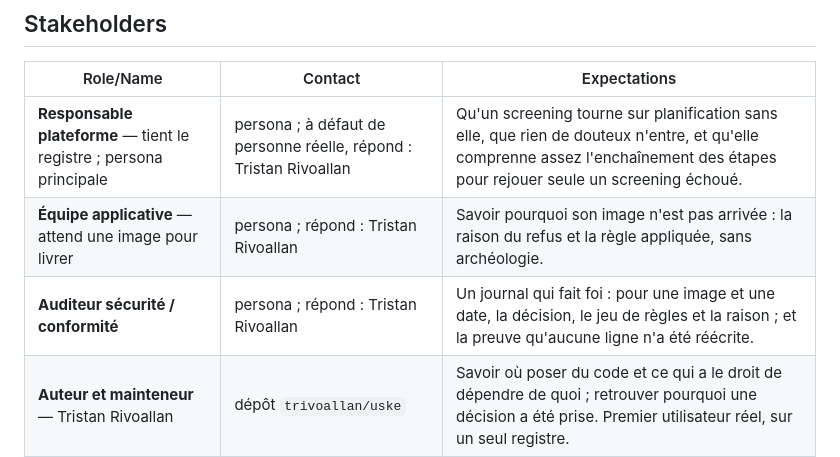
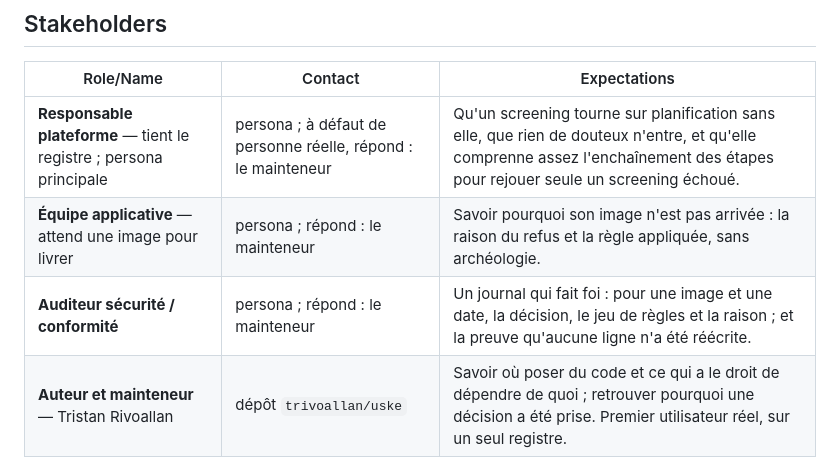
Before and after one commit to trivoallan/uske, a Markdown page: docs/architecture/arc42.md, the part around the change. GitHub-like rendering.

Commit message:
docs: désigner par son rôle qui répond pour les personas
Co-Authored-By: Claude Opus 5.5 <noreply@anthropic.com>

```diff
--- a/docs/architecture/arc42.md
+++ b/docs/architecture/arc42.md
@@ -85,9 +85,9 @@ Les scénarios détaillés iront dans *Quality Requirements*, quand cette sectio
 
 | Role/Name | Contact | Expectations |
 |-----------|---------|--------------|
-| **Responsable plateforme** — tient le registre ; persona principale | persona ; à défaut de personne réelle, répond : Tristan Rivoallan | Qu'un screening tourne sur planification sans elle, que rien de douteux n'entre, et qu'elle comprenne assez l'enchaînement des étapes pour rejouer seule un screening échoué. |
-| **Équipe applicative** — attend une image pour livrer | persona ; répond : Tristan Rivoallan | Savoir pourquoi son image n'est pas arrivée : la raison du refus et la règle appliquée, sans archéologie. |
-| **Auditeur sécurité / conformité** | persona ; répond : Tristan Rivoallan | Un journal qui fait foi : pour une image et une date, la décision, le jeu de règles et la raison ; et la preuve qu'aucune ligne n'a été réécrite. |
+| **Responsable plateforme** — tient le registre ; persona principale | persona ; à défaut de personne réelle, répond : le mainteneur | Qu'un screening tourne sur planification sans elle, que rien de douteux n'entre, et qu'elle comprenne assez l'enchaînement des étapes pour rejouer seule un screening échoué. |
+| **Équipe applicative** — attend une image pour livrer | persona ; répond : le mainteneur | Savoir pourquoi son image n'est pas arrivée : la raison du refus et la règle appliquée, sans archéologie. |
+| **Auditeur sécurité / conformité** | persona ; répond : le mainteneur | Un journal qui fait foi : pour une image et une date, la décision, le jeu de règles et la raison ; et la preuve qu'aucune ligne n'a été réécrite. |
 | **Auteur et mainteneur** — Tristan Rivoallan | dépôt `trivoallan/uske` | Savoir où poser du code et ce qui a le droit de dépendre de quoi ; retrouver pourquoi une décision a été prise. Premier utilisateur réel, sur un seul registre. |
 | **Agents qui écrivent les changes** | contexte d'agent du dépôt | Lire les objectifs et les décisions en un lieu, sans les déduire du code. |
 
```
